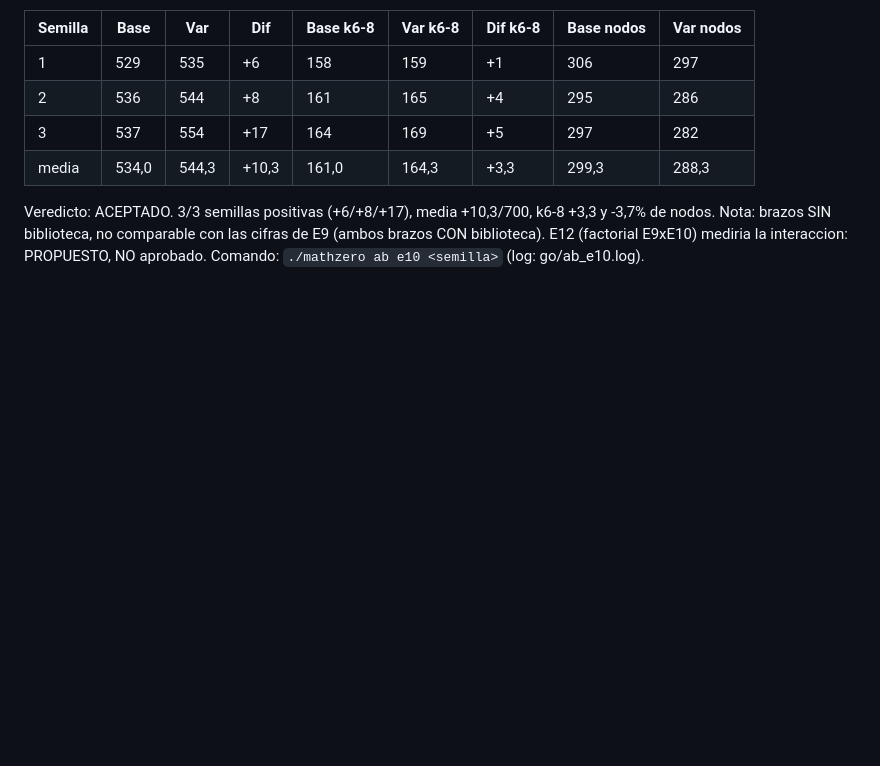
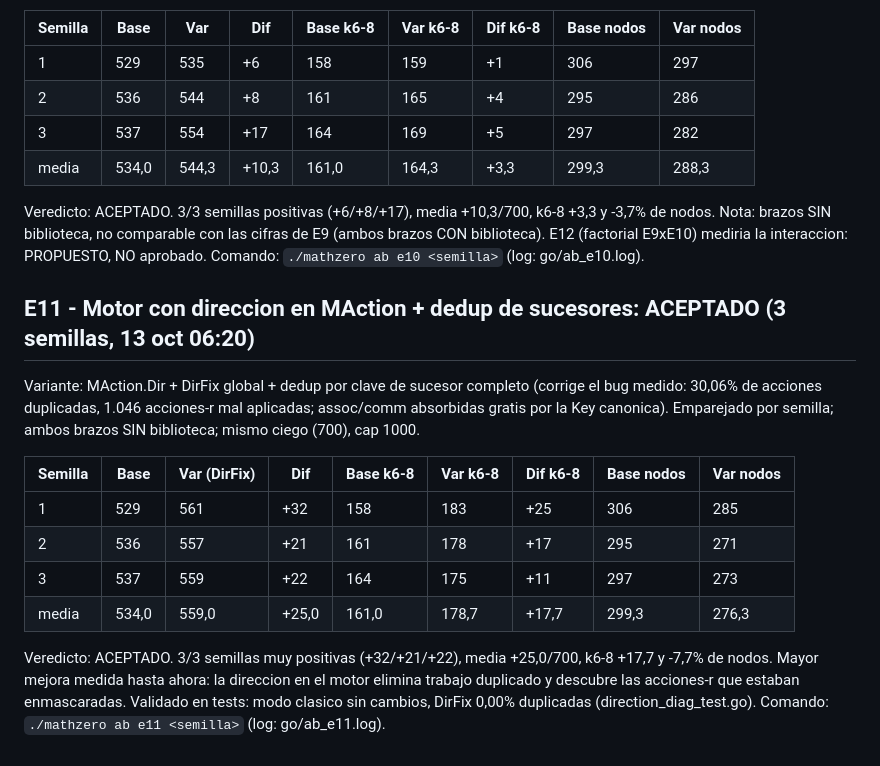
Before and after one commit to FiveTechSoft/alphazero, a Markdown page: mathzero/RESULTADOS_MEJORAS.md, the part around the change. Rendered like a GitHub page; blank space fills up the shorter version.

Commit message:
Document E11 results with MAction and deduplication
Added results for E11 with MAction and deduplication improvements, including detailed statistics and validation.

```diff
--- a/mathzero/RESULTADOS_MEJORAS.md
+++ b/mathzero/RESULTADOS_MEJORAS.md
@@ -126,3 +126,24 @@ k6-8 +3,3 y -3,7% de nodos. Nota: brazos SIN biblioteca, no comparable con
 las cifras de E9 (ambos brazos CON biblioteca). E12 (factorial E9xE10)
 mediria la interaccion: PROPUESTO, NO aprobado.
 Comando: `./mathzero ab e10 <semilla>` (log: go/ab_e10.log).
+
+## E11 - Motor con direccion en MAction + dedup de sucesores: ACEPTADO (3 semillas, 13 oct 06:20)
+
+Variante: MAction.Dir + DirFix global + dedup por clave de sucesor completo
+(corrige el bug medido: 30,06% de acciones duplicadas, 1.046 acciones-r
+mal aplicadas; assoc/comm absorbidas gratis por la Key canonica). Emparejado
+por semilla; ambos brazos SIN biblioteca; mismo ciego (700), cap 1000.
+
+| Semilla | Base | Var (DirFix) | Dif | Base k6-8 | Var k6-8 | Dif k6-8 | Base nodos | Var nodos |
+|---------|------|--------------|-----|-----------|----------|----------|------------|-----------|
+| 1 | 529 | 561 | +32 | 158 | 183 | +25 | 306 | 285 |
+| 2 | 536 | 557 | +21 | 161 | 178 | +17 | 295 | 271 |
+| 3 | 537 | 559 | +22 | 164 | 175 | +11 | 297 | 273 |
+| media | 534,0 | 559,0 | +25,0 | 161,0 | 178,7 | +17,7 | 299,3 | 276,3 |
+
+Veredicto: ACEPTADO. 3/3 semillas muy positivas (+32/+21/+22), media
++25,0/700, k6-8 +17,7 y -7,7% de nodos. Mayor mejora medida hasta ahora:
+la direccion en el motor elimina trabajo duplicado y descubre las acciones-r
+que estaban enmascaradas. Validado en tests: modo clasico sin cambios,
+DirFix 0,00% duplicadas (direction_diag_test.go).
+Comando: `./mathzero ab e11 <semilla>` (log: go/ab_e11.log).
```
